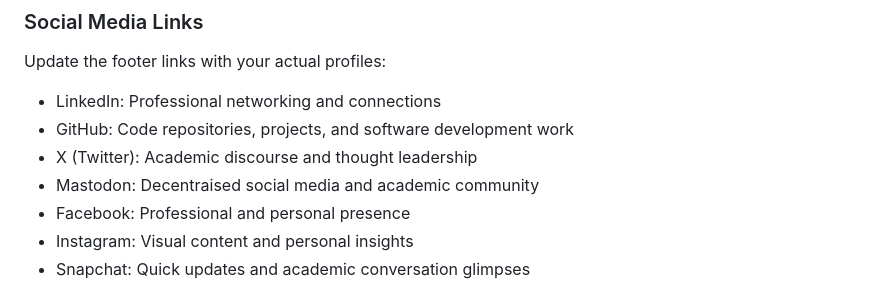
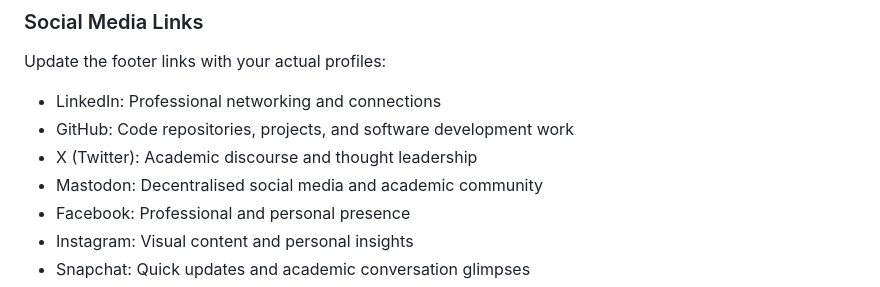
Before and after one commit to smtdhanyamenon/smtdhanyamenon.github.io, a Markdown page: README.md, the part around the change. Drawn GitHub-style.

```diff
--- a/README.md
+++ b/README.md
@@ -124,7 +124,7 @@ Update the footer links with your actual profiles:
 - LinkedIn: Professional networking and connections
 - GitHub: Code repositories, projects, and software development work
 - X (Twitter): Academic discourse and thought leadership
-- Mastodon: Decentraised social media and academic community
+- Mastodon: Decentralised social media and academic community
 - Facebook: Professional and personal presence
 - Instagram: Visual content and personal insights
 - Snapchat: Quick updates and academic conversation glimpses
```
